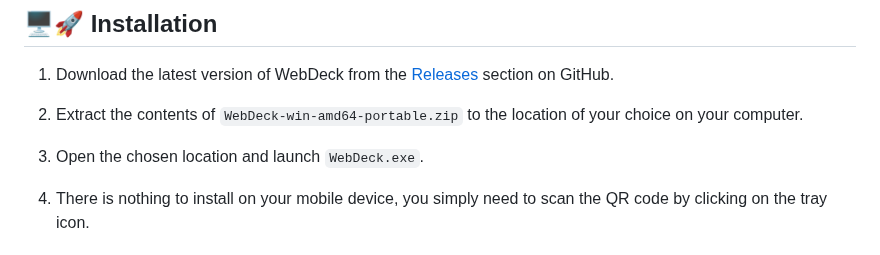
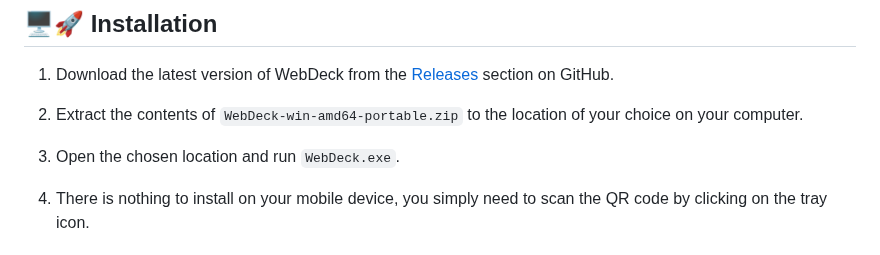
Before and after one commit to Lenochxd/WebDeck, a Markdown page: README.md, the part around the change. GitHub-like rendering.

```diff
--- a/README.md
+++ b/README.md
@@ -17,7 +17,7 @@ The WebDeck is a Flask application that allows users to control their computer r
 
 2. Extract the contents of `WebDeck-win-amd64-portable.zip` to the location of your choice on your computer.
 
-3. Open the chosen location and launch  `WebDeck.exe`.
+3. Open the chosen location and run  `WebDeck.exe`.
 
 4. There is nothing to install on your mobile device, you simply need to scan the QR code by clicking on the tray icon.
 
```
